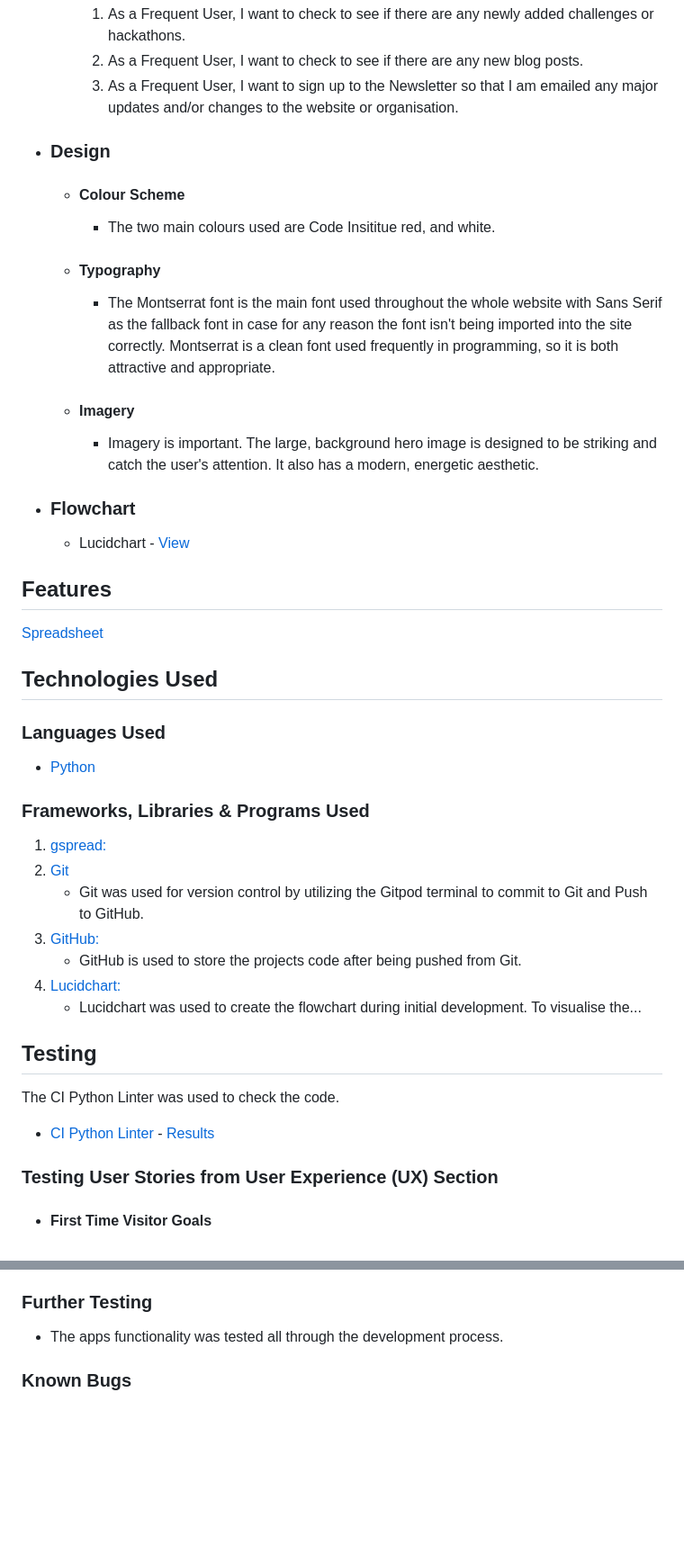
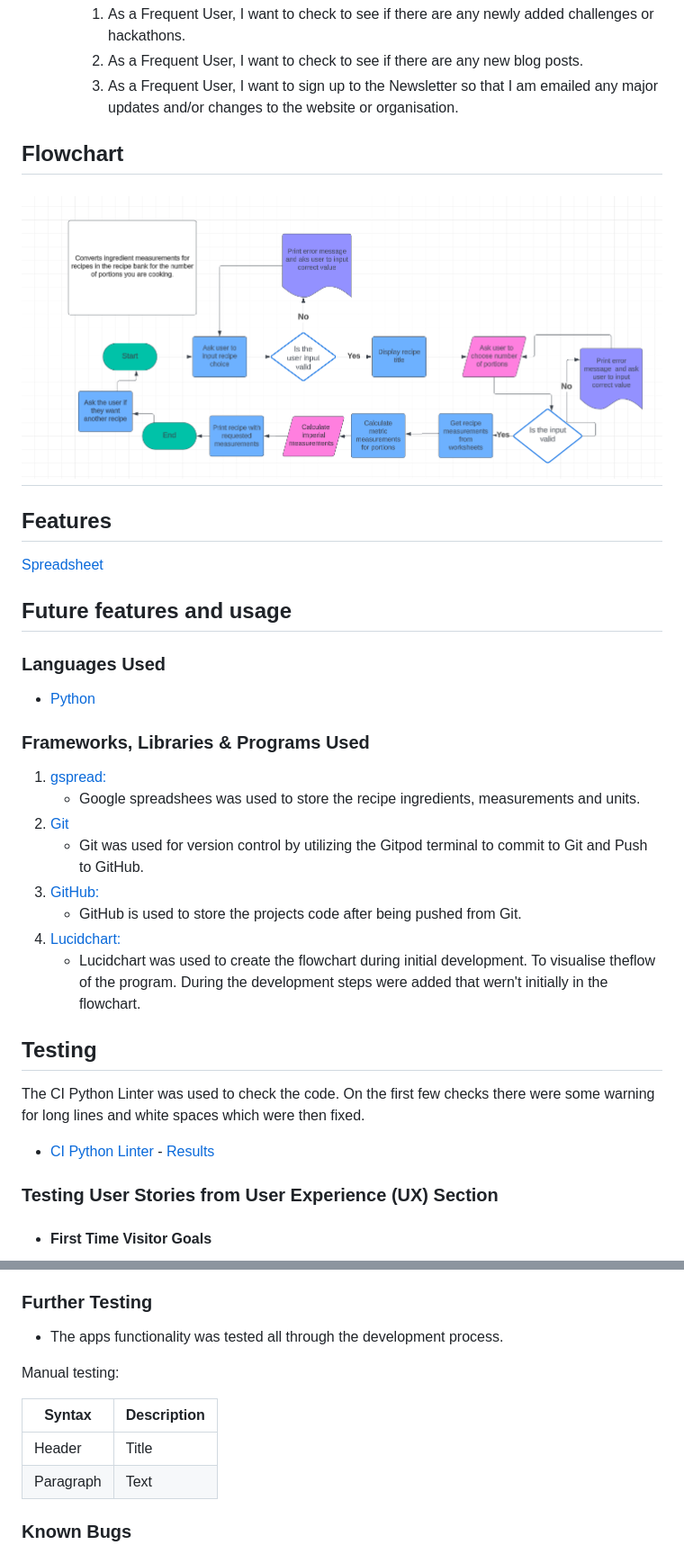
Before and after one commit to CeciliaSG/recipe_converter, a Markdown page: README.md, 2 parts joined by grey strips. Shown: that part at 90% size. GitHub-like rendering; pictures changed too: documentation/lucidchart.png (added); blank space fills up the shorter version.

Commit message:
Add content to readme

```diff
--- a/README.md
+++ b/README.md
@@ -61,23 +27,13 @@ This is a recipe ingredient conversion app. It would most probably be part of a
         2. As a Frequent User, I want to check to see if there are any new blog posts.
         3. As a Frequent User, I want to sign up to the Newsletter so that I am emailed any major updates and/or changes to the website or organisation.
 
--   ### Design
-    -   #### Colour Scheme
-        -   The two main colours used are Code Insititue red, and white.
-    -   #### Typography
-        -   The Montserrat font is the main font used throughout the whole website with Sans Serif as the fallback font in case for any reason the font isn't being imported into the site correctly. Montserrat is a clean font used frequently in programming, so it is both attractive and appropriate.
-    -   #### Imagery
-        -   Imagery is important. The large, background hero image is designed to be striking and catch the user's attention. It also has a modern, energetic aesthetic.
-
-*   ### Flowchart
-
-    -   Lucidchart  - [View](https://github.com/)
+## Flowchart
+<h2 align="center"><img src="documentation/lucidchart.png"></h2>
 
 ## Features
 [Spreadsheet](https://docs.google.com/spreadsheets/d/1HxRmrXuh0vBWrZJDnR1j-UeINHnjVnlFtAIUtNRiUoE/edit?pli=1#gid=1522122947)
 
-
-## Technologies Used
+## Future features and usage
 
 ### Languages Used
 
@@ -86,17 +42,18 @@ This is a recipe ingredient conversion app. It would most probably be part of a
 ### Frameworks, Libraries & Programs Used
 
 1. [gspread:](https://docs.gspread.org/en/latest/)
+    - Google spreadshees was used to store the recipe ingredients, measurements and units.
 2. [Git](https://git-scm.com/)
     - Git was used for version control by utilizing the Gitpod terminal to commit to Git and Push to GitHub.
 2. [GitHub:](https://github.com/)
     - GitHub is used to store the projects code after being pushed from Git.
 4. [Lucidchart:](https://lucid.app/)
-    - Lucidchart was used to create the flowchart during initial development. To visualise the...
+    - Lucidchart was used to create the flowchart during initial development. To visualise theflow of the program. During the development steps were added that wern't initially in the flowchart.
 
 ## Testing
 
-The CI Python Linter was used to check the code.
--   [CI Python Linter](https://pep8ci.herokuapp.com/#) - [Results](https://github.com/)
+The CI Python Linter was used to check the code. On the first few checks there were some warning for long lines and white spaces which were then fixed.
+-   [CI Python Linter](https://pep8ci.herokuapp.com/#) - [Results](documentation/ci_python_linter.png/)
 
 ### Testing User Stories from User Experience (UX) Section
 
@@ -157,6 +114,13 @@ The CI Python Linter was used to check the code.
 ### Further Testing
 
 -   The apps functionality was tested all through the development process.
+
+Manual testing:
+
+| Syntax | Description |
+| ----------- | ----------- |
+| Header | Title |
+| Paragraph | Text |
 
 ### Known Bugs
 
```
Also changed, not shown: other parts of README.md (+5 -36 lines), documentation/ci_python_linter.png (added), 1 other file.
